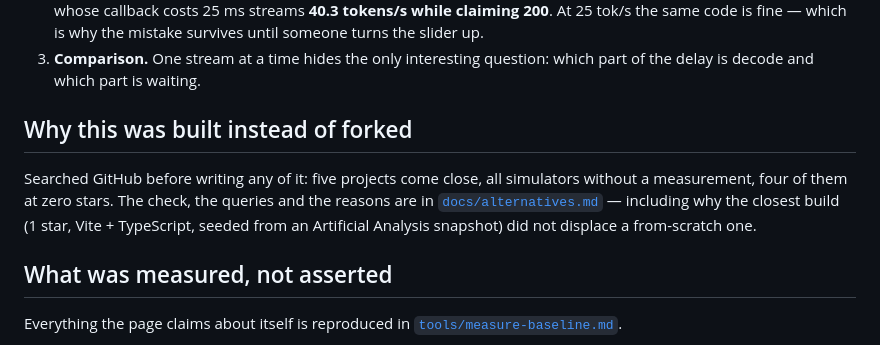
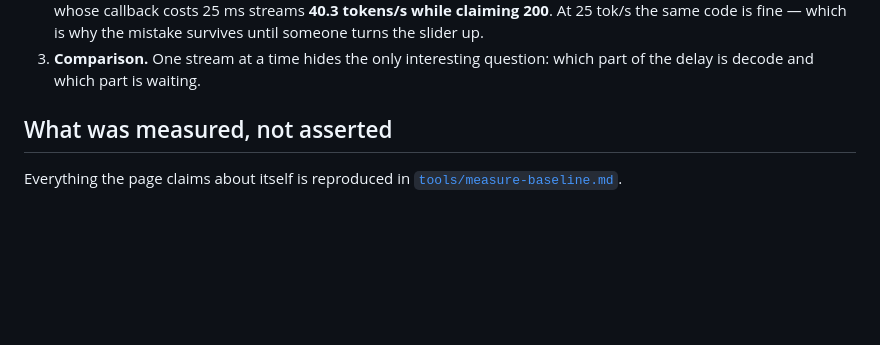
Before and after one commit to tayuLuc/token-speed, a Markdown page: README.md, the part around the change. GitHub-like rendering; blank space fills up the shorter version.

```diff
--- a/README.md
+++ b/README.md
@@ -25,14 +25,6 @@ is a good thing to be able to do. Three things are missing from it:
    which is why the mistake survives until someone turns the slider up.
 3. **Comparison.** One stream at a time hides the only interesting question:
    which part of the delay is decode and which part is waiting.
-
-## Why this was built instead of forked
-
-Searched GitHub before writing any of it: five projects come close, all
-simulators without a measurement, four of them at zero stars. The check, the
-queries and the reasons are in [`docs/alternatives.md`](docs/alternatives.md) —
-including why the closest build (1 star, Vite + TypeScript, seeded from an
-Artificial Analysis snapshot) did not displace a from-scratch one.
 
 ## What was measured, not asserted
 
```
Also changed, not shown: docs/alternatives.md (deleted, +0 -62 lines).
